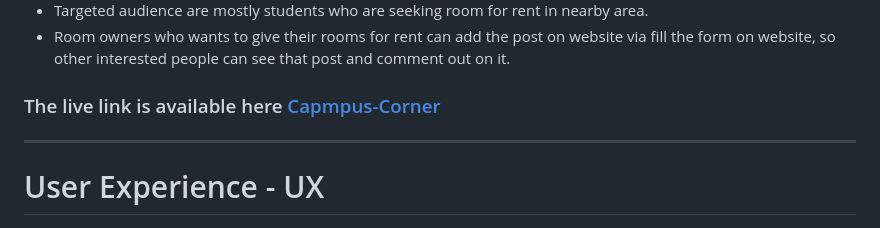
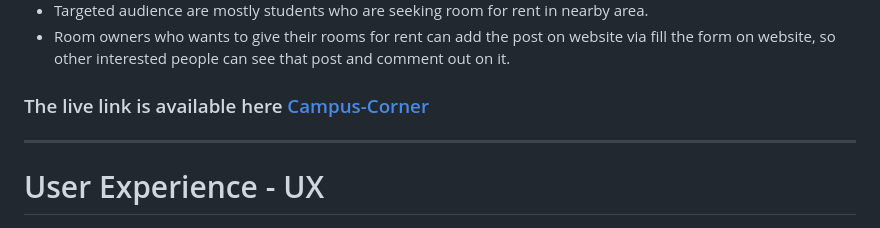
Before and after one commit to JyotiHambir-BC/campus-corner, a Markdown page: README.md, the part around the change. Drawn GitHub-style.

Commit message:
corrected the spelling mistake in readme

```diff
--- a/README.md
+++ b/README.md
@@ -8,7 +8,7 @@
 - Targeted audience are mostly students who are seeking room for rent in nearby area.
 - Room owners who wants to give their rooms for rent can add the post on website via fill the form on website, so other interested people can see that post and comment out on it.
 
-### The live link is available here [Capmpus-Corner](https://campus-corner-31f9cd17c823.herokuapp.com/)
+### The live link is available here [Campus-Corner](https://campus-corner-31f9cd17c823.herokuapp.com/)
 
 -----------------------------------------------------------------------------------------------------------------
 
```
